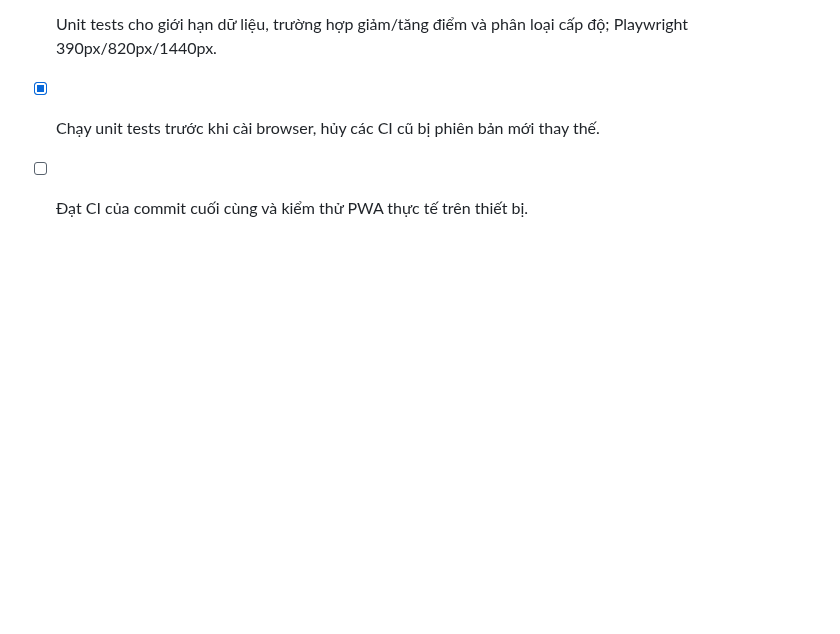
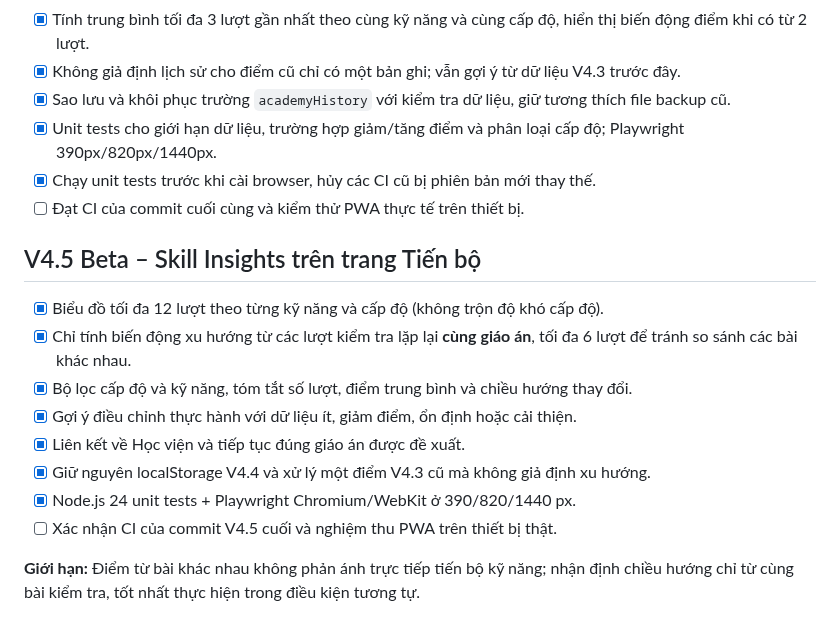
Before and after one commit to ndlong78/Pickleball, a Markdown page: ROADMAP.md, the part around the change. GitHub-like rendering; blank space fills up the shorter version.

Commit message:
docs(v4.5): add skill insight dashboard, controls and evidence boundaries

```diff
--- a/ROADMAP.md
+++ b/ROADMAP.md
@@ -416,3 +416,16 @@ Lượt [GitHub Actions #40643096905](https://github.com/ndlong78/Pickleball/act
 - [x] Unit tests cho giới hạn dữ liệu, trường hợp giảm/tăng điểm và phân loại cấp độ; Playwright 390px/820px/1440px.
 - [x] Chạy unit tests trước khi cài browser, hủy các CI cũ bị phiên bản mới thay thế.
 - [ ] Đạt CI của commit cuối cùng và kiểm thử PWA thực tế trên thiết bị.
+
+## V4.5 Beta – Skill Insights trên trang Tiến bộ
+
+- [x] Biểu đồ tối đa 12 lượt theo từng kỹ năng và cấp độ (không trộn độ khó cấp độ).
+- [x] Chỉ tính biến động xu hướng từ các lượt kiểm tra lặp lại **cùng giáo án**, tối đa 6 lượt để tránh so sánh các bài khác nhau.
+- [x] Bộ lọc cấp độ và kỹ năng, tóm tắt số lượt, điểm trung bình và chiều hướng thay đổi.
+- [x] Gợi ý điều chỉnh thực hành với dữ liệu ít, giảm điểm, ổn định hoặc cải thiện.
+- [x] Liên kết về Học viện và tiếp tục đúng giáo án được đề xuất.
+- [x] Giữ nguyên localStorage V4.4 và xử lý một điểm V4.3 cũ mà không giả định xu hướng.
+- [x] Node.js 24 unit tests + Playwright Chromium/WebKit ở 390/820/1440 px.
+- [ ] Xác nhận CI của commit V4.5 cuối và nghiệm thu PWA trên thiết bị thật.
+
+**Giới hạn:** Điểm từ bài khác nhau không phản ánh trực tiếp tiến bộ kỹ năng; nhận định chiều hướng chỉ từ cùng bài kiểm tra, tốt nhất thực hiện trong điều kiện tương tự.
```
